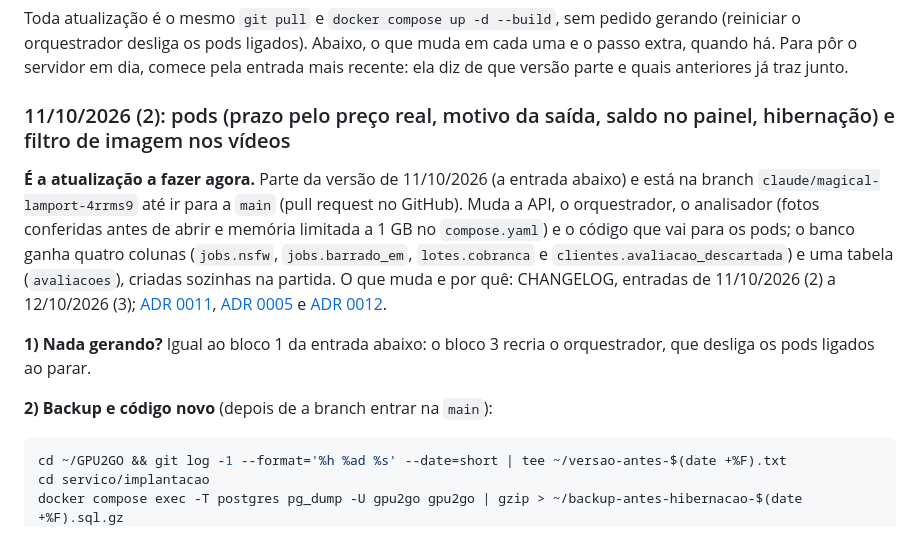
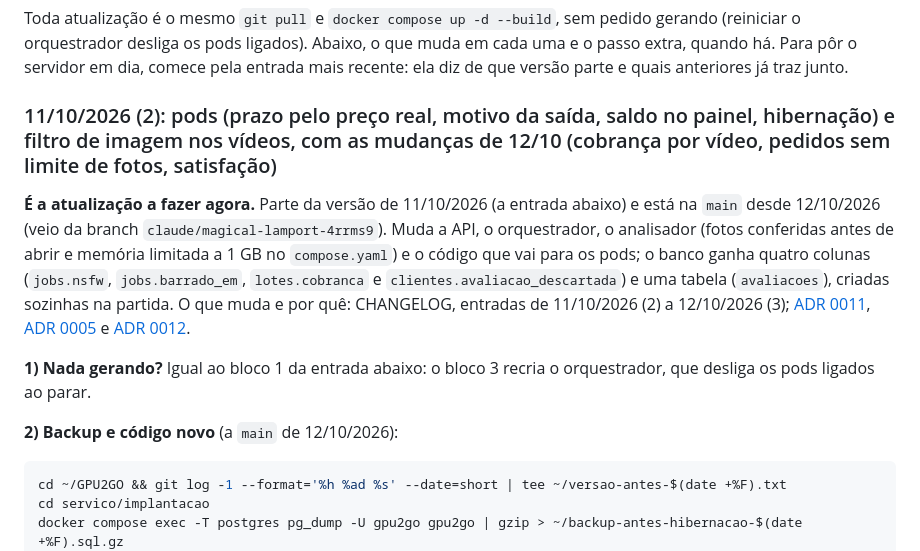
Before and after one commit to M4y-D4y-23h/RENDER2GO, a Markdown page: docs/09-implantacao.md, the part around the change. Rendered like a GitHub page.

Commit message:
Docs: a branch entra na main (12/10/2026)
As mudanças de 11/10/2026 (2) a 12/10/2026 (3) vão para a main a pedido do
dono. docs/09 (entrada 11/10/2026 (2): está na main; o passo 2 usa a main
de 12/10), CLAUDE.md (status) e CHANGELOG (entrada 12/10/2026 (4)).

Co-Authored-By: Claude Opus 5.5 <noreply@anthropic.com>
Claude-Session: https://claude.ai/code/session_01WP6domauEZoPtJW8WiQ3HH

````diff
--- a/docs/09-implantacao.md
+++ b/docs/09-implantacao.md
@@ -6,13 +6,13 @@ Como colocar no ar o serviço de lotes (ADR 0003, fase 3): cliente envia as foto
 
 Toda atualização é o mesmo `git pull` e `docker compose up -d --build`, sem pedido gerando (reiniciar o orquestrador desliga os pods ligados). Abaixo, o que muda em cada uma e o passo extra, quando há. Para pôr o servidor em dia, comece pela entrada mais recente: ela diz de que versão parte e quais anteriores já traz junto.
 
-### 11/10/2026 (2): pods (prazo pelo preço real, motivo da saída, saldo no painel, hibernação) e filtro de imagem nos vídeos
+### 11/10/2026 (2): pods (prazo pelo preço real, motivo da saída, saldo no painel, hibernação) e filtro de imagem nos vídeos, com as mudanças de 12/10 (cobrança por vídeo, pedidos sem limite de fotos, satisfação)
 
-**É a atualização a fazer agora.** Parte da versão de 11/10/2026 (a entrada abaixo) e está na branch `claude/magical-lamport-4rrms9` até ir para a `main` (pull request no GitHub). Muda a API, o orquestrador, o analisador (fotos conferidas antes de abrir e memória limitada a 1 GB no `compose.yaml`) e o código que vai para os pods; o banco ganha quatro colunas (`jobs.nsfw`, `jobs.barrado_em`, `lotes.cobranca` e `clientes.avaliacao_descartada`) e uma tabela (`avaliacoes`), criadas sozinhas na partida. O que muda e por quê: CHANGELOG, entradas de 11/10/2026 (2) a 12/10/2026 (3); [ADR 0011](adr/0011-pods-hibernados.md), [ADR 0005](adr/0005-filtro-de-imagem-fotos-e-quadros.md) e [ADR 0012](adr/0012-cobranca-por-video-entregue.md).
+**É a atualização a fazer agora.** Parte da versão de 11/10/2026 (a entrada abaixo) e está na `main` desde 12/10/2026 (veio da branch `claude/magical-lamport-4rrms9`). Muda a API, o orquestrador, o analisador (fotos conferidas antes de abrir e memória limitada a 1 GB no `compose.yaml`) e o código que vai para os pods; o banco ganha quatro colunas (`jobs.nsfw`, `jobs.barrado_em`, `lotes.cobranca` e `clientes.avaliacao_descartada`) e uma tabela (`avaliacoes`), criadas sozinhas na partida. O que muda e por quê: CHANGELOG, entradas de 11/10/2026 (2) a 12/10/2026 (3); [ADR 0011](adr/0011-pods-hibernados.md), [ADR 0005](adr/0005-filtro-de-imagem-fotos-e-quadros.md) e [ADR 0012](adr/0012-cobranca-por-video-entregue.md).
 
 **1) Nada gerando?** Igual ao bloco 1 da entrada abaixo: o bloco 3 recria o orquestrador, que desliga os pods ligados ao parar.
 
-**2) Backup e código novo** (depois de a branch entrar na `main`):
+**2) Backup e código novo** (a `main` de 12/10/2026):
 ```bash
 cd ~/GPU2GO && git log -1 --format='%h %ad %s' --date=short | tee ~/versao-antes-$(date +%F).txt
 cd servico/implantacao
````
Also changed, not shown: CHANGELOG.md (+4 -0 lines), CLAUDE.md (+1 -1 lines).
